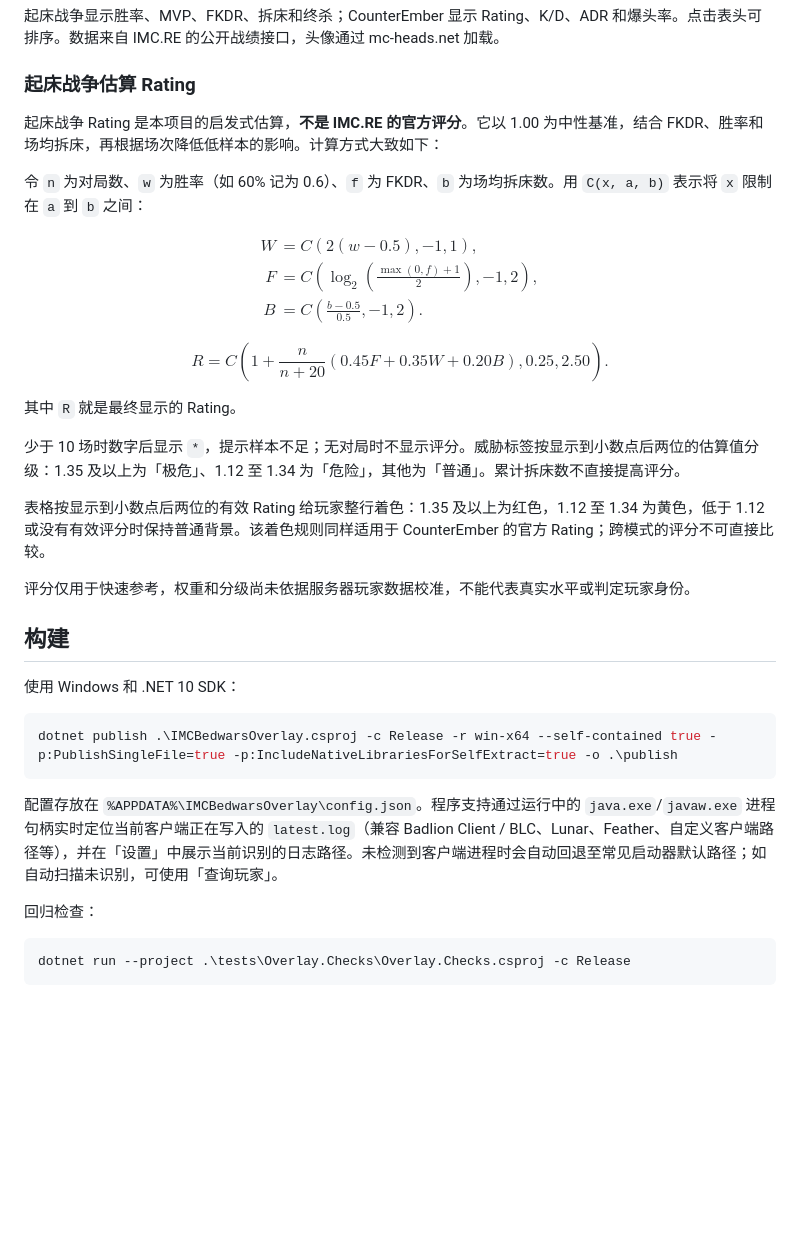
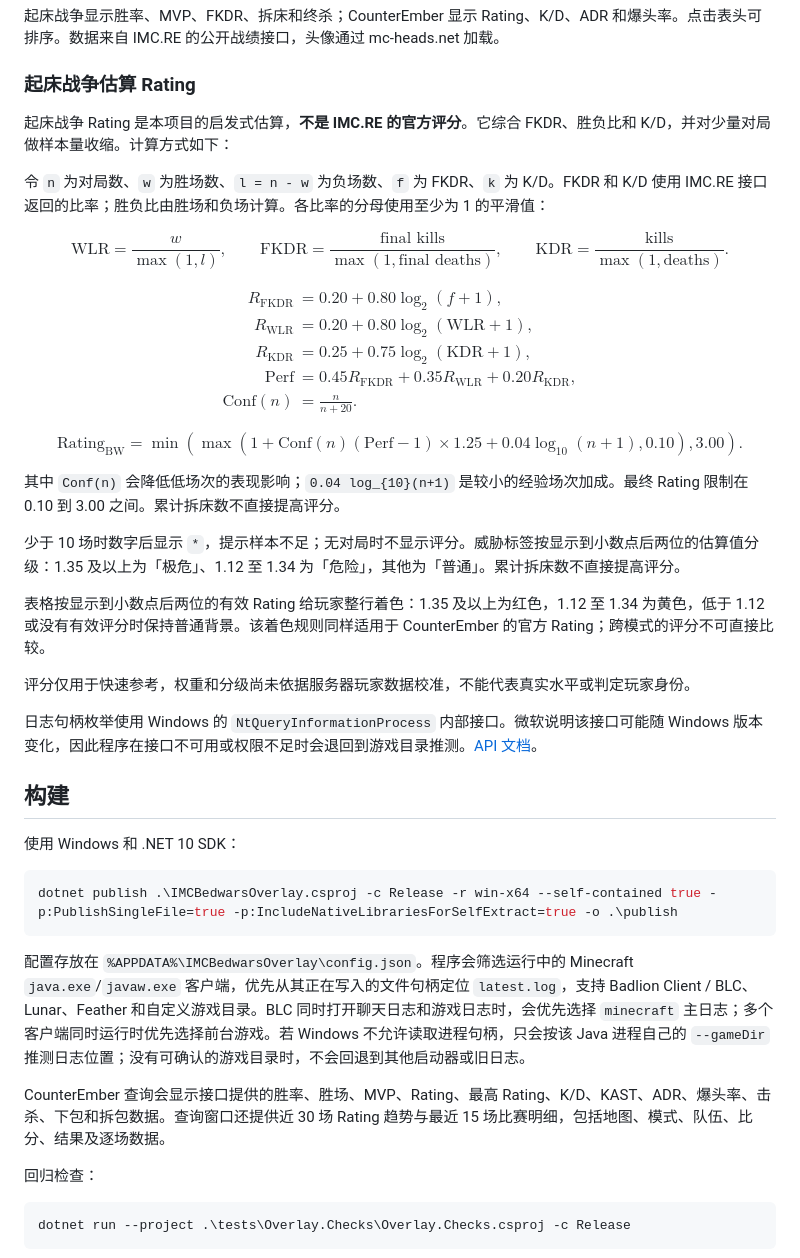
Before and after one commit to Lonivxy/imc-overlay, a Markdown page: README.md, the part around one of its changes. GitHub-like rendering; blank space fills up the shorter version.

Commit message:
Improve overlay stats and CounterEmber details

````diff
--- a/README.md
+++ b/README.md
@@ -24,31 +30,41 @@
 
 ### 起床战争估算 Rating
 
-起床战争 Rating 是本项目的启发式估算，**不是 IMC.RE 的官方评分**。它以 1.00 为中性基准，结合 FKDR、胜率和场均拆床，再根据场次降低低样本的影响。计算方式大致如下：
+起床战争 Rating 是本项目的启发式估算，**不是 IMC.RE 的官方评分**。它综合 FKDR、胜负比和 K/D，并对少量对局做样本量收缩。计算方式如下：
 
-令 `n` 为对局数、`w` 为胜率（如 60% 记为 0.6）、`f` 为 FKDR、`b` 为场均拆床数。用 `C(x, a, b)` 表示将 `x` 限制在 `a` 到 `b` 之间：
+令 `n` 为对局数、`w` 为胜场数、`l = n - w` 为负场数、`f` 为 FKDR、`k` 为 K/D。FKDR 和 K/D 使用 IMC.RE 接口返回的比率；胜负比由胜场和负场计算。各比率的分母使用至少为 1 的平滑值：
+
+$$
+\mathrm{WLR} = \frac{w}{\max(1,l)}, \qquad
+\mathrm{FKDR} = \frac{\text{final kills}}{\max(1,\text{final deaths})}, \qquad
+\mathrm{KDR} = \frac{\text{kills}}{\max(1,\text{deaths})}.
+$$
 
 $$
 \begin{aligned}
-W &= C(2(w-0.5), -1, 1), \\
-F &= C\left(\log_2\left(\frac{\max(0,f)+1}{2}\right), -1, 2\right), \\
-B &= C\left(\frac{b-0.5}{0.5}, -1, 2\right).
+R_{\mathrm{FKDR}} &= 0.20 + 0.80\log_2(f+1), \\
+R_{\mathrm{WLR}} &= 0.20 + 0.80\log_2(\mathrm{WLR}+1), \\
+R_{\mathrm{KDR}} &= 0.25 + 0.75\log_2(\mathrm{KDR}+1), \\
+\mathrm{Perf} &= 0.45R_{\mathrm{FKDR}} + 0.35R_{\mathrm{WLR}} + 0.20R_{\mathrm{KDR}}, \\
+\mathrm{Conf}(n) &= \frac{n}{n+20}.
 \end{aligned}
 $$
 
 $$
-R = C\left(
-1 + \frac{n}{n+20}\left(0.45F + 0.35W + 0.20B\right), 0.25, 2.50
-\right).
+\mathrm{Rating}_{\mathrm{BW}} = \min\left(\max\left(
+1 + \mathrm{Conf}(n)(\mathrm{Perf}-1)\times1.25 + 0.04\log_{10}(n+1),
+0.10\right), 3.00\right).
 $$
 
-其中 `R` 就是最终显示的 Rating。
+其中 `Conf(n)` 会降低低场次的表现影响；`0.04 log_{10}(n+1)` 是较小的经验场次加成。最终 Rating 限制在 0.10 到 3.00 之间。累计拆床数不直接提高评分。
 
 少于 10 场时数字后显示 `*`，提示样本不足；无对局时不显示评分。威胁标签按显示到小数点后两位的估算值分级：1.35 及以上为「极危」、1.12 至 1.34 为「危险」，其他为「普通」。累计拆床数不直接提高评分。
 
 表格按显示到小数点后两位的有效 Rating 给玩家整行着色：1.35 及以上为红色，1.12 至 1.34 为黄色，低于 1.12 或没有有效评分时保持普通背景。该着色规则同样适用于 CounterEmber 的官方 Rating；跨模式的评分不可直接比较。
 
 评分仅用于快速参考，权重和分级尚未依据服务器玩家数据校准，不能代表真实水平或判定玩家身份。
+
+日志句柄枚举使用 Windows 的 `NtQueryInformationProcess` 内部接口。微软说明该接口可能随 Windows 版本变化，因此程序在接口不可用或权限不足时会退回到游戏目录推测。[API 文档](https://learn.microsoft.com/en-us/windows/win32/api/winternl/nf-winternl-ntqueryinformationprocess)。
 
 ## 构建
 
@@ -58,7 +74,9 @@ $$
 dotnet publish .\IMCBedwarsOverlay.csproj -c Release -r win-x64 --self-contained true -p:PublishSingleFile=true -p:IncludeNativeLibrariesForSelfExtract=true -o .\publish
 ```
 
-配置存放在 `%APPDATA%\IMCBedwarsOverlay\config.json`。程序支持通过运行中的 `java.exe`/`javaw.exe` 进程句柄实时定位当前客户端正在写入的 `latest.log`（兼容 Badlion Client / BLC、Lunar、Feather、自定义客户端路径等），并在「设置」中展示当前识别的日志路径。未检测到客户端进程时会自动回退至常见启动器默认路径；如自动扫描未识别，可使用「查询玩家」。
+配置存放在 `%APPDATA%\IMCBedwarsOverlay\config.json`。程序会筛选运行中的 Minecraft `java.exe`/`javaw.exe` 客户端，优先从其正在写入的文件句柄定位 `latest.log`，支持 Badlion Client / BLC、Lunar、Feather 和自定义游戏目录。BLC 同时打开聊天日志和游戏日志时，会优先选择 `minecraft` 主日志；多个客户端同时运行时优先选择前台游戏。若 Windows 不允许读取进程句柄，只会按该 Java 进程自己的 `--gameDir` 推测日志位置；没有可确认的游戏目录时，不会回退到其他启动器或旧日志。
+
+CounterEmber 查询会显示接口提供的胜率、胜场、MVP、Rating、最高 Rating、K/D、KAST、ADR、爆头率、击杀、下包和拆包数据。查询窗口还提供近 30 场 Rating 趋势与最近 15 场比赛明细，包括地图、模式、队伍、比分、结果及逐场数据。
 
 回归检查：
 
````
Also changed, not shown: other parts of README.md (+6 -0 lines), docs/images/counterember-details.png (added), 11 other files.
